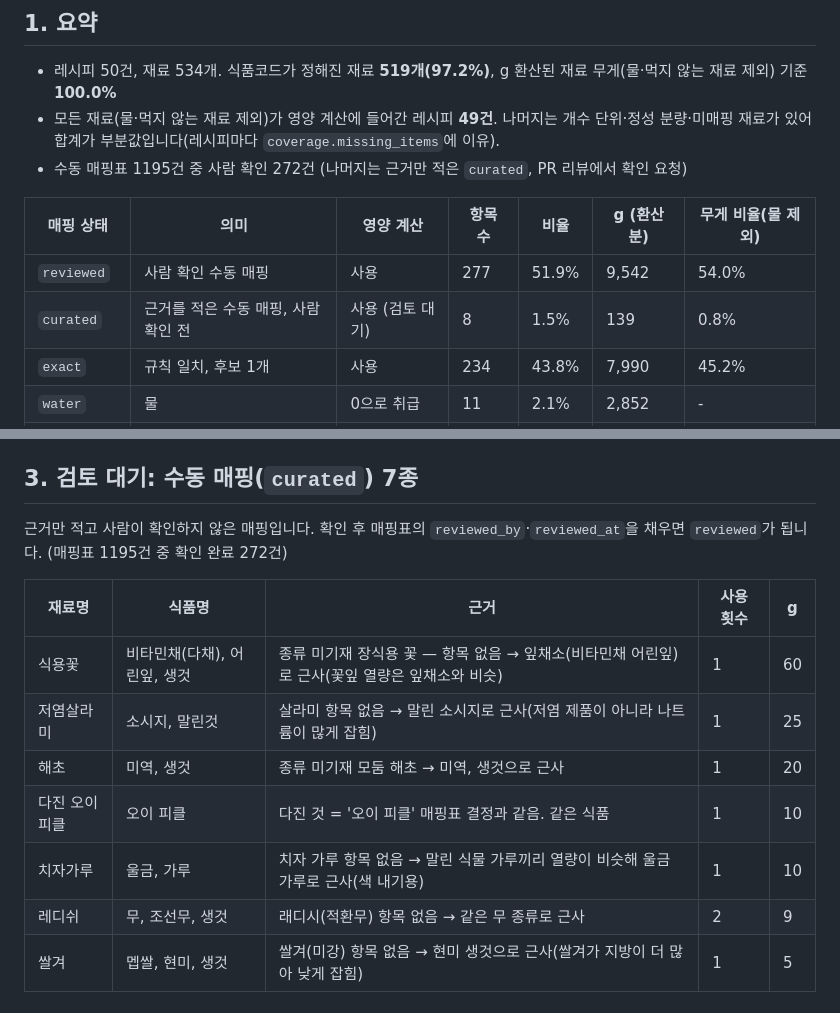
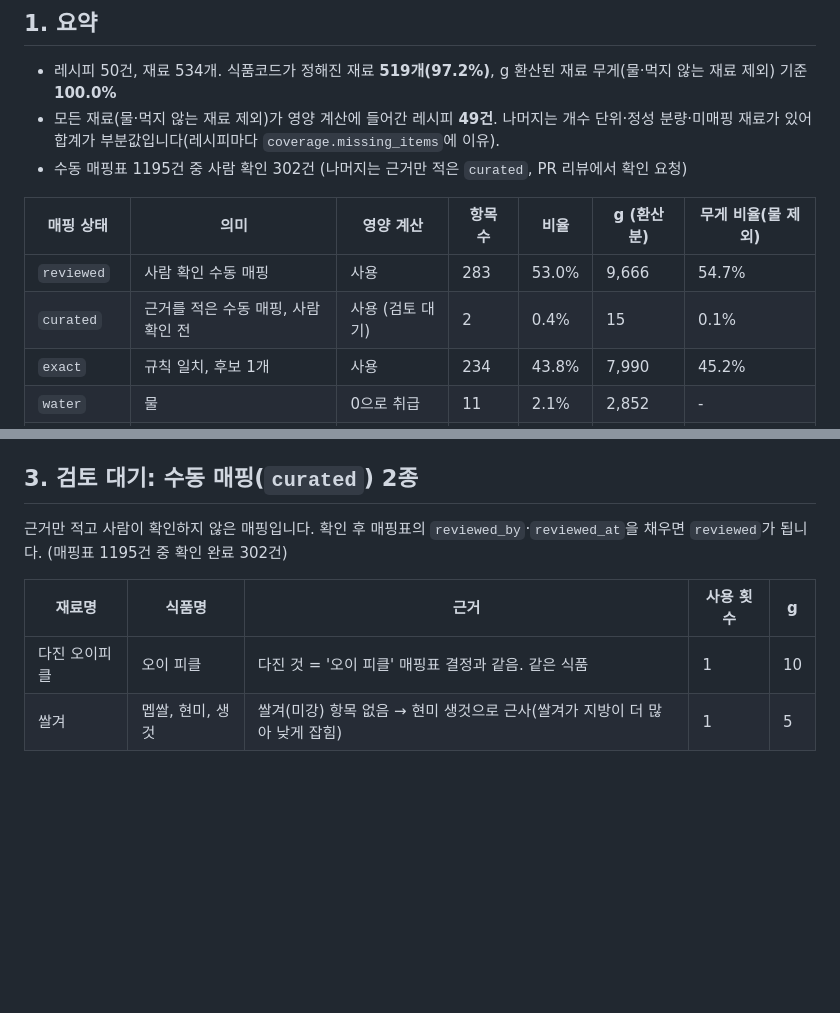
Before and after one commit to dlwlssud123/SoftwareProject, a Markdown page: docs/data/nutrition_mapping_report.md, 2 parts joined by grey strips. GitHub-like rendering; blank space fills up the shorter version.

```diff
--- a/docs/data/nutrition_mapping_report.md
+++ b/docs/data/nutrition_mapping_report.md
@@ -18,12 +18,12 @@
 
 - 레시피 50건, 재료 534개. 식품코드가 정해진 재료 **519개(97.2%)**, g 환산된 재료 무게(물·먹지 않는 재료 제외) 기준 **100.0%**
 - 모든 재료(물·먹지 않는 재료 제외)가 영양 계산에 들어간 레시피 **49건**. 나머지는 개수 단위·정성 분량·미매핑 재료가 있어 합계가 부분값입니다(레시피마다 `coverage.missing_items`에 이유).
-- 수동 매핑표 1195건 중 사람 확인 272건 (나머지는 근거만 적은 `curated`, PR 리뷰에서 확인 요청)
+- 수동 매핑표 1195건 중 사람 확인 302건 (나머지는 근거만 적은 `curated`, PR 리뷰에서 확인 요청)
 
 | 매핑 상태 | 의미 | 영양 계산 | 항목 수 | 비율 | g (환산분) | 무게 비율(물 제외) |
 |---|---|---|---|---|---|---|
-| `reviewed` | 사람 확인 수동 매핑 | 사용 | 277 | 51.9% | 9,542 | 54.0% |
-| `curated` | 근거를 적은 수동 매핑, 사람 확인 전 | 사용 (검토 대기) | 8 | 1.5% | 139 | 0.8% |
+| `reviewed` | 사람 확인 수동 매핑 | 사용 | 283 | 53.0% | 9,666 | 54.7% |
+| `curated` | 근거를 적은 수동 매핑, 사람 확인 전 | 사용 (검토 대기) | 2 | 0.4% | 15 | 0.1% |
 | `exact` | 규칙 일치, 후보 1개 | 사용 | 234 | 43.8% | 7,990 | 45.2% |
 | `water` | 물 | 0으로 취급 | 11 | 2.1% | 2,852 | - |
 | `excluded` | 먹지 않음·이미 계산됨 (매핑표) | 0으로 취급 | 4 | 0.7% | 55 | - |
@@ -48,18 +48,13 @@
 - 가공식품으로만 맞았는데 같은 이름의 원재료 계열이 있으면 자동으로 정하지 않습니다 (예: `땅콩`이 과자류 `땅콩`에, `검은콩`이 두유 음료 `검은콩`에 붙지 않도록).
 - `candidate`는 유사도 상위 후보만 제시하며 영양 계산에 쓰지 않습니다.
 
-## 3. 검토 대기: 수동 매핑(`curated`) 7종
+## 3. 검토 대기: 수동 매핑(`curated`) 2종
 
-근거만 적고 사람이 확인하지 않은 매핑입니다. 확인 후 매핑표의 `reviewed_by`·`reviewed_at`을 채우면 `reviewed`가 됩니다. (매핑표 1195건 중 확인 완료 272건)
+근거만 적고 사람이 확인하지 않은 매핑입니다. 확인 후 매핑표의 `reviewed_by`·`reviewed_at`을 채우면 `reviewed`가 됩니다. (매핑표 1195건 중 확인 완료 302건)
 
 | 재료명 | 식품명 | 근거 | 사용 횟수 | g |
 |---|---|---|---|---|
-| 식용꽃 | 비타민채(다채), 어린잎, 생것 | 종류 미기재 장식용 꽃 — 항목 없음 → 잎채소(비타민채 어린잎)로 근사(꽃잎 열량은 잎채소와 비슷) | 1 | 60 |
-| 저염살라미 | 소시지, 말린것 | 살라미 항목 없음 → 말린 소시지로 근사(저염 제품이 아니라 나트륨이 많게 잡힘) | 1 | 25 |
-| 해초 | 미역, 생것 | 종류 미기재 모둠 해초 → 미역, 생것으로 근사 | 1 | 20 |
 | 다진 오이피클 | 오이 피클 | 다진 것 = '오이 피클' 매핑표 결정과 같음. 같은 식품 | 1 | 10 |
-| 치자가루 | 울금, 가루 | 치자 가루 항목 없음 → 말린 식물 가루끼리 열량이 비슷해 울금 가루로 근사(색 내기용) | 1 | 10 |
-| 레디쉬 | 무, 조선무, 생것 | 래디시(적환무) 항목 없음 → 같은 무 종류로 근사 | 2 | 9 |
 | 쌀겨 | 멥쌀, 현미, 생것 | 쌀겨(미강) 항목 없음 → 현미 생것으로 근사(쌀겨가 지방이 더 많아 낮게 잡힘) | 1 | 5 |
 
 ## 4. 식품코드가 정해지지 않은 재료 0종
```
Also changed, not shown: docs/data/food_nutrition_contract.md (+3 -2 lines), docs/data/recipe_food_map_db.md (+9 -8 lines).
